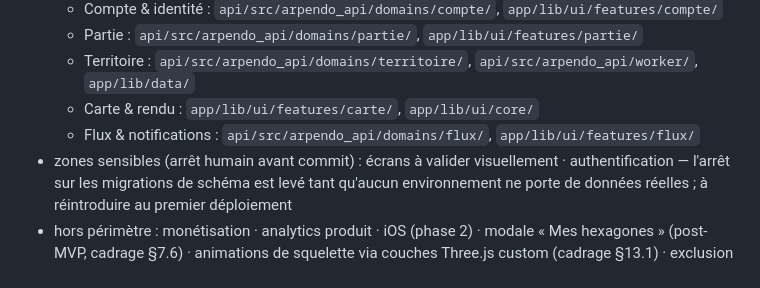
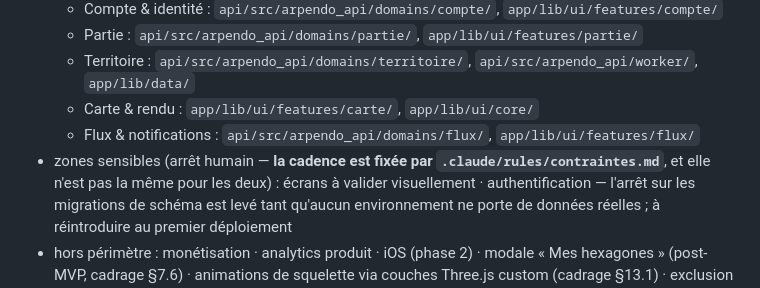
Before and after one commit to plecart/Arpendo, a Markdown page: .claude/pipeline.config.md, the part around the change. Drawn GitHub-style.

```diff
--- a/.claude/pipeline.config.md
+++ b/.claude/pipeline.config.md
@@ -86,7 +86,8 @@ Toutes délèguent au `justfile` de la racine — **modifier une commande, c'est
   - Territoire : `api/src/arpendo_api/domains/territoire/`, `api/src/arpendo_api/worker/`, `app/lib/data/`
   - Carte & rendu : `app/lib/ui/features/carte/`, `app/lib/ui/core/`
   - Flux & notifications : `api/src/arpendo_api/domains/flux/`, `app/lib/ui/features/flux/`
-- zones sensibles (arrêt humain avant commit) : écrans à valider visuellement · authentification
+- zones sensibles (arrêt humain — **la cadence est fixée par `.claude/rules/contraintes.md`**, et
+  elle n'est pas la même pour les deux) : écrans à valider visuellement · authentification
   — l'arrêt sur les migrations de schéma est levé tant qu'aucun environnement ne porte de données
   réelles ; à réintroduire au premier déploiement
 - hors périmètre : monétisation · analytics produit · iOS (phase 2) · modale « Mes hexagones »
```
Also changed, not shown: .claude/rules/contraintes.md (+6 -0 lines), 1 other file.
